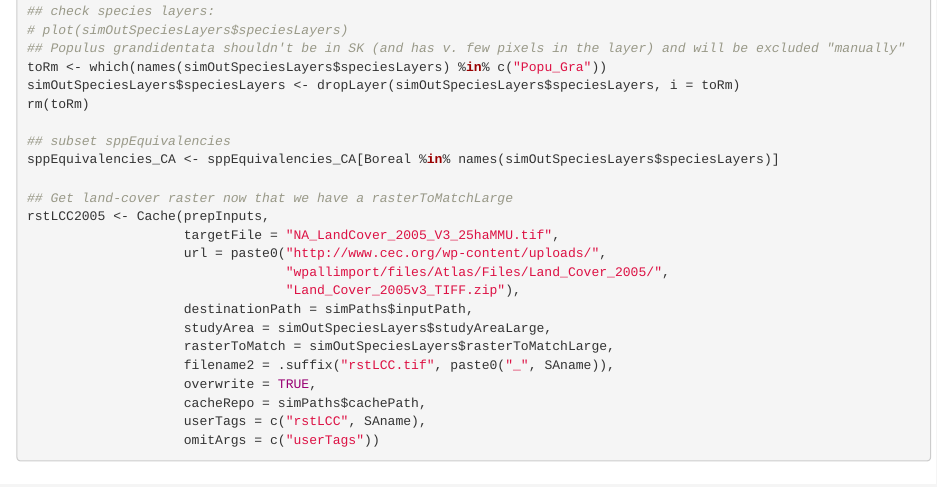
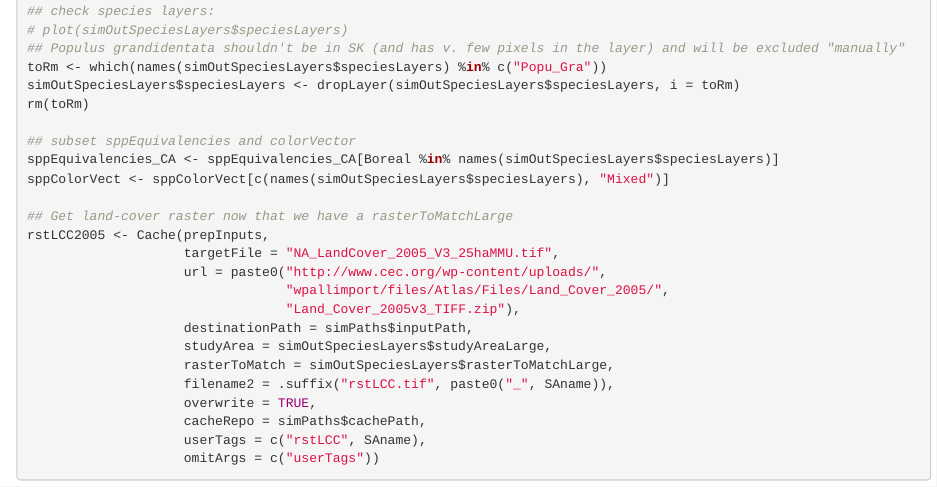
Before and after one commit to CeresBarros/LandRBiomass_publication, an R Markdown document (R/SpaDES/global.Rmd): the page in a window 1100 px wide, from 2220 px down. Rendered offline with R 4.5, knitr and Pandoc, with nearby package versions; some code elsewhere in the file could not run offline.

Commit message:
redo sppColorVector after getting spp Layers

```diff
--- a/R/SpaDES/global.Rmd
+++ b/R/SpaDES/global.Rmd
@@ -121,8 +121,9 @@ toRm <- which(names(simOutSpeciesLayers$speciesLayers) %in% c("Popu_Gra"))
 simOutSpeciesLayers$speciesLayers <- dropLayer(simOutSpeciesLayers$speciesLayers, i = toRm)
 rm(toRm)
 
-## subset sppEquivalencies
+## subset sppEquivalencies and colorVector
 sppEquivalencies_CA <- sppEquivalencies_CA[Boreal %in% names(simOutSpeciesLayers$speciesLayers)]
+sppColorVect <- sppColorVect[c(names(simOutSpeciesLayers$speciesLayers), "Mixed")]
 
 ## Get land-cover raster now that we have a rasterToMatchLarge
 rstLCC2005 <- Cache(prepInputs,
```
Also changed, not shown: R/SpaDES/global.Rmd (1 more changed lines).
